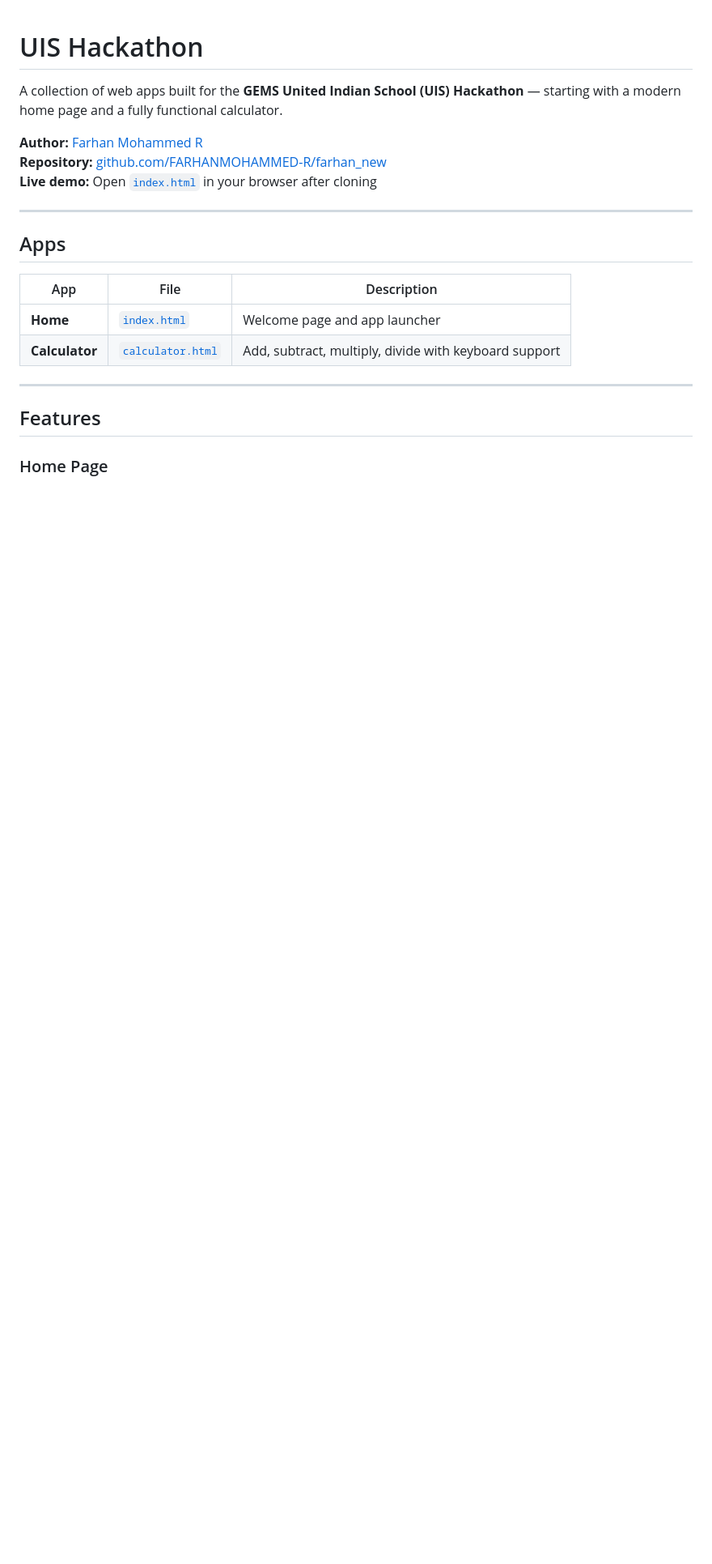
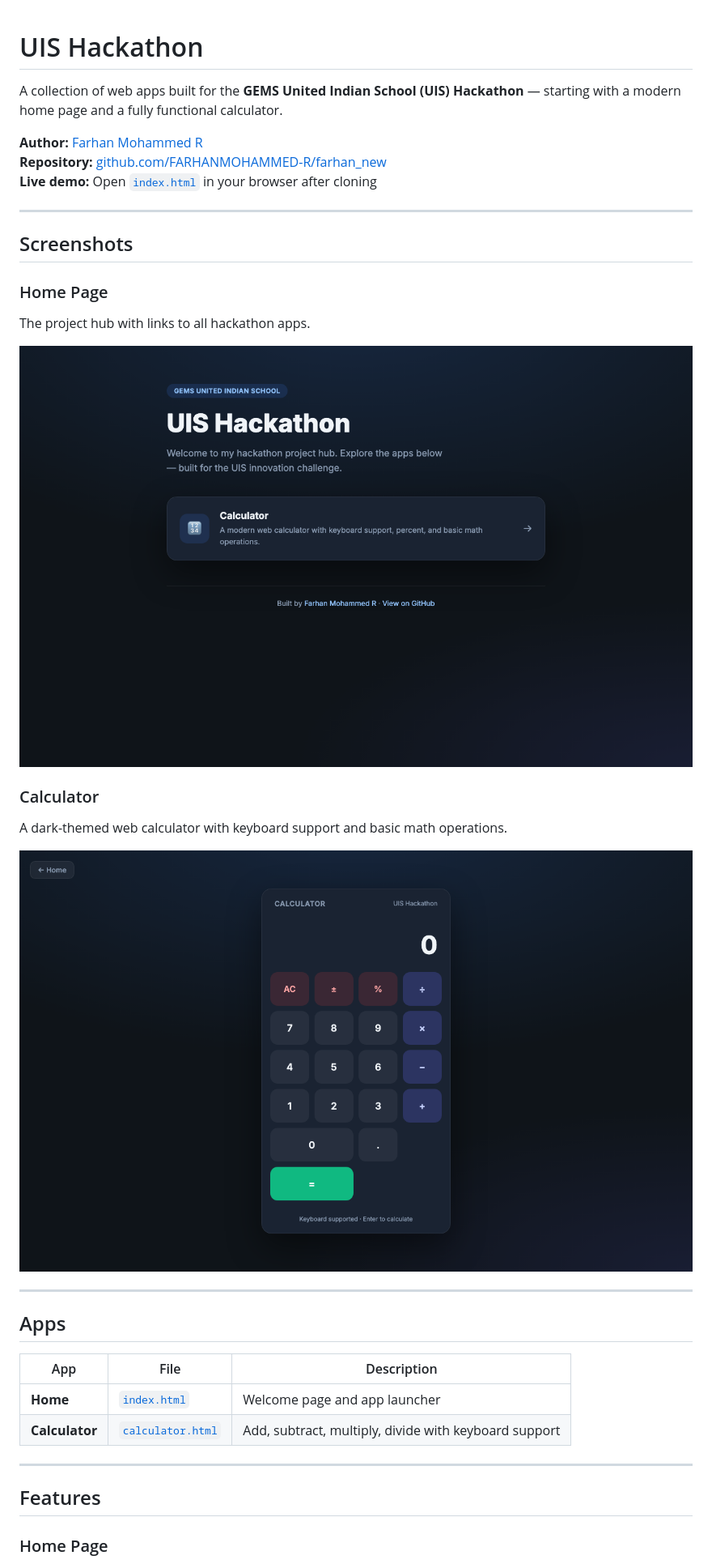
Before and after one commit to FARHANMOHAMMED-R/UIS-Hackathon, a Markdown page: README.md, the part around one of its changes. Shown at 81% size. Rendered like a GitHub page; pictures changed too: screenshots/calculator.png (added), screenshots/home.png (added); blank space fills up the shorter version.

Commit message:
Add UI screenshots and update README.
Include home and calculator screenshots in the repository and document them in the README project structure.

Co-authored-by: Cursor <cursoragent@cursor.com>

```diff
--- a/README.md
+++ b/README.md
@@ -5,6 +5,20 @@ A collection of web apps built for the **GEMS United Indian School (UIS) Hackath
 **Author:** [Farhan Mohammed R](https://github.com/FARHANMOHAMMED-R)
 **Repository:** [github.com/FARHANMOHAMMED-R/farhan_new](https://github.com/FARHANMOHAMMED-R/farhan_new)
 **Live demo:** Open [`index.html`](index.html) in your browser after cloning
+
+---
+
+## Screenshots
+
+### Home Page
+The project hub with links to all hackathon apps.
+
+![Home Page](screenshots/home.png)
+
+### Calculator
+A dark-themed web calculator with keyboard support and basic math operations.
+
+![Calculator](screenshots/calculator.png)
 
 ---
 
```
Also changed, not shown: other parts of README.md (+3 -0 lines).
